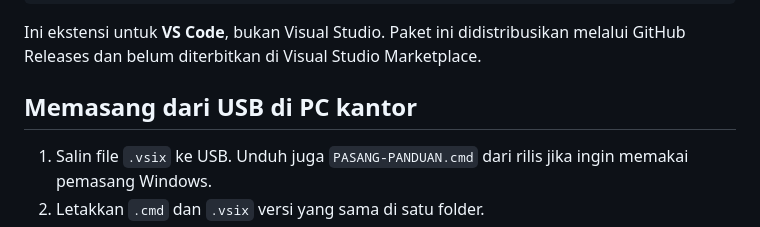
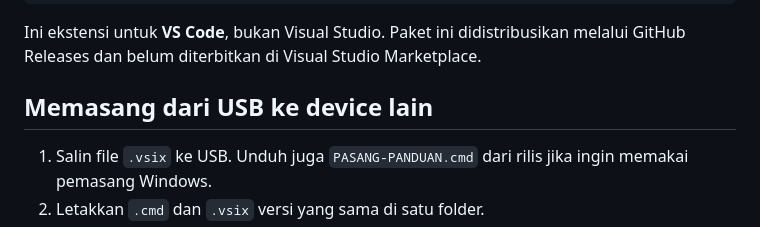
Before and after one commit to lordbarry21/panduan-serkom, a Markdown page: README.md, the part around the change. GitHub-like rendering.

```diff
--- a/README.md
+++ b/README.md
@@ -24,7 +24,7 @@ code --install-extension .\panduan-serkom-1.1.0.vsix
 
 Ini ekstensi untuk **VS Code**, bukan Visual Studio. Paket ini didistribusikan melalui GitHub Releases dan belum diterbitkan di Visual Studio Marketplace.
 
-## Memasang dari USB di PC kantor
+## Memasang dari USB ke device lain
 
 1. Salin file `.vsix` ke USB. Unduh juga `PASANG-PANDUAN.cmd` dari rilis jika ingin memakai pemasang Windows.
 2. Letakkan `.cmd` dan `.vsix` versi yang sama di satu folder.
```
